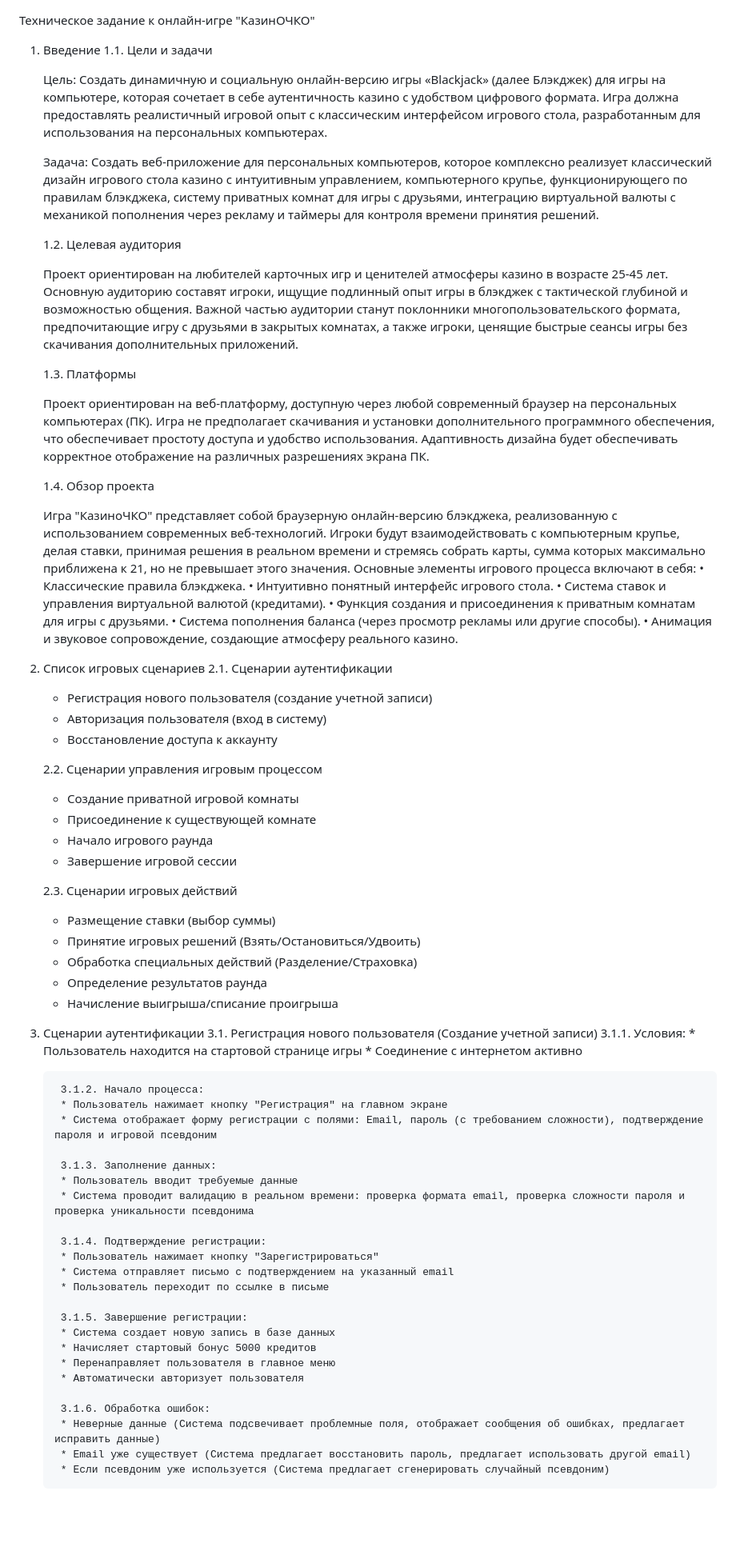
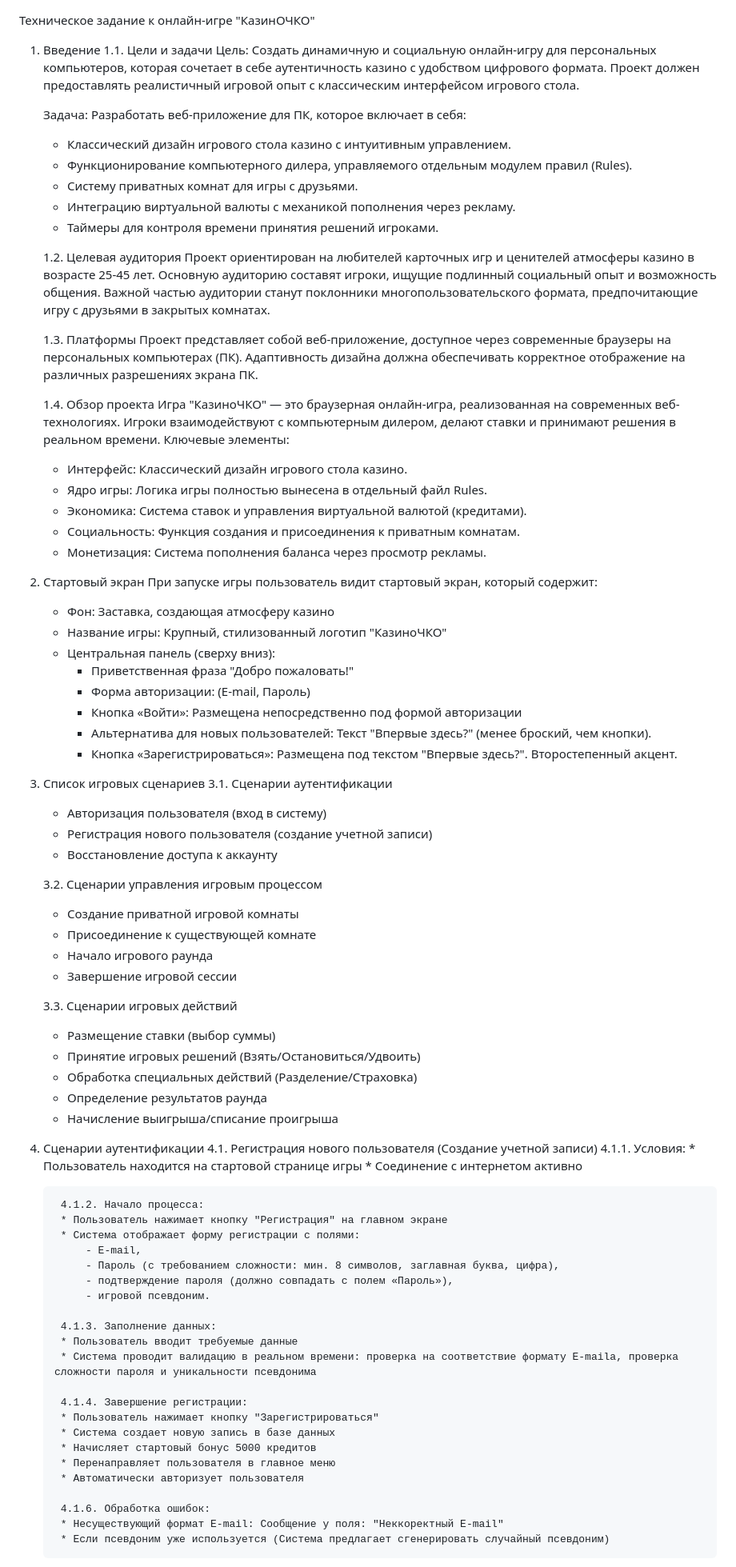
Before and after one commit to DOOMgayyyy/CasinoOchko, a Markdown page: TZ.md, the part around the change printed below. Shown: that part at 80% size. GitHub-like rendering; blank space fills up the shorter version.

```diff
--- a/TZ.md
+++ b/TZ.md
@@ -2,75 +2,86 @@
 
 1. Введение
     1.1. Цели и задачи
+    Цель: Создать динамичную и социальную онлайн-игру для персональных компьютеров, которая сочетает в себе аутентичность казино с удобством цифрового формата. Проект должен предоставлять реалистичный игровой опыт с классическим интерфейсом игрового стола.
 
-    Цель: Создать динамичную и социальную онлайн-версию игры «Blackjack» (далее Блэкджек) для игры на компьютере, которая сочетает в себе аутентичность казино с удобством цифрового формата. Игра должна предоставлять реалистичный игровой опыт с классическим интерфейсом игрового стола, разработанным для использования на персональных компьютерах.
+    Задача: Разработать веб-приложение для ПК, которое включает в себя:
 
-    Задача: Создать веб-приложение для персональных компьютеров, которое комплексно реализует классический дизайн игрового стола казино с интуитивным управлением, компьютерного крупье, функционирующего по правилам блэкджека, систему приватных комнат для игры с друзьями, интеграцию виртуальной валюты с механикой пополнения через рекламу и таймеры для контроля времени принятия решений.
+    * Классический дизайн игрового стола казино с интуитивным управлением.
+    * Функционирование компьютерного дилера, управляемого отдельным модулем правил (Rules).
+    * Систему приватных комнат для игры с друзьями.
+    * Интеграцию виртуальной валюты с механикой пополнения через рекламу.
+    * Таймеры для контроля времени принятия решений игроками.
 
     1.2. Целевая аудитория
-
-    Проект ориентирован на любителей карточных игр и ценителей атмосферы казино в возрасте 25-45 лет. Основную аудиторию составят игроки, ищущие подлинный опыт игры в блэкджек с тактической глубиной и возможностью общения. Важной частью аудитории станут поклонники многопользовательского формата, предпочитающие игру с друзьями в закрытых комнатах, а также игроки, ценящие быстрые сеансы игры без скачивания дополнительных приложений.
+    Проект ориентирован на любителей карточных игр и ценителей атмосферы казино в возрасте 25-45 лет. Основную аудиторию составят игроки, ищущие подлинный социальный опыт и возможность общения. Важной частью аудитории станут поклонники многопользовательского формата, предпочитающие игру с друзьями в закрытых комнатах.
 
     1.3. Платформы
-
-    Проект ориентирован на веб-платформу, доступную через любой современный браузер на персональных компьютерах (ПК). Игра не предполагает скачивания и установки дополнительного программного обеспечения, что обеспечивает простоту доступа и удобство использования. Адаптивность дизайна будет обеспечивать корректное отображение на различных разрешениях экрана ПК.
+    Проект представляет собой веб-приложение, доступное через современные браузеры на персональных компьютерах (ПК). Адаптивность дизайна должна обеспечивать корректное отображение на различных разрешениях экрана ПК.
 
     1.4. Обзор проекта
+    Игра "КазиноЧКО" — это браузерная онлайн-игра, реализованная на современных веб-технологиях. Игроки взаимодействуют с компьютерным дилером, делают ставки и принимают решения в реальном времени. Ключевые элементы:
+    * Интерфейс: Классический дизайн игрового стола казино.
+    * Ядро игры: Логика игры полностью вынесена в отдельный файл Rules.
+    * Экономика: Система ставок и управления виртуальной валютой (кредитами).
+    * Социальность: Функция создания и присоединения к приватным комнатам.
+    * Монетизация: Система пополнения баланса через просмотр рекламы.
 
-    Игра "КазиноЧКО" представляет собой браузерную онлайн-версию блэкджека, реализованную с использованием современных веб-технологий. Игроки будут взаимодействовать с компьютерным крупье, делая ставки, принимая решения в реальном времени и стремясь собрать карты, сумма которых максимально приближена к 21, но не превышает этого значения. Основные элементы игрового процесса включают в себя:
-    •  Классические правила блэкджека.
-    •  Интуитивно понятный интерфейс игрового стола.
-    •  Система ставок и управления виртуальной валютой (кредитами).
-    •  Функция создания и присоединения к приватным комнатам для игры с друзьями.
-    •  Система пополнения баланса (через просмотр рекламы или другие способы).
-    •  Анимация и звуковое сопровождение, создающие атмосферу реального казино.
+2. Стартовый экран
+    При запуске игры пользователь видит стартовый экран, который содержит:
 
+    * Фон: Заставка, создающая атмосферу казино
+    * Название игры: Крупный, стилизованный логотип "КазиноЧКО"
+    * Центральная панель (сверху вниз):
+      *  Приветственная фраза "Добро пожаловать!"
+      *  Форма авторизации: (E-mail, Пароль)
+      *  Кнопка «Войти»: Размещена непосредственно под формой авторизации
+      *  Альтернатива для новых пользователей: Текст "Впервые здесь?" (менее броский, чем кнопки).
+      *  Кнопка «Зарегистрироваться»: Размещена под текстом "Впервые здесь?". Второстепенный акцент.
 
-2. Список игровых сценариев
-    2.1. Сценарии аутентификации
+3. Список игровых сценариев
+    3.1. Сценарии аутентификации
+    * Авторизация пользователя (вход в систему)
     * Регистрация нового пользователя (создание учетной записи)
-    * Авторизация пользователя (вход в систему)
     * Восстановление доступа к аккаунту
 
-    2.2. Сценарии управления игровым процессом
+    3.2. Сценарии управления игровым процессом
     * Создание приватной игровой комнаты
     * Присоединение к существующей комнате
     * Начало игрового раунда
     * Завершение игровой сессии
 
-    2.3. Сценарии игровых действий
+    3.3. Сценарии игровых действий
     * Размещение ставки (выбор суммы)
     * Принятие игровых решений (Взять/Остановиться/Удвоить)
     * Обработка специальных действий (Разделение/Страховка)
     * Определение результатов раунда
     * Начисление выигрыша/списание проигрыша
 
-3. Сценарии аутентификации
-    3.1. Регистрация нового пользователя (Создание учетной записи)
-        3.1.1. Условия:
+4. Сценарии аутентификации
+    4.1. Регистрация нового пользователя (Создание учетной записи)
+        4.1.1. Условия:
         * Пользователь находится на стартовой странице игры
         * Соединение с интернетом активно
 
-        3.1.2. Начало процесса:
+        4.1.2. Начало процесса:
         * Пользователь нажимает кнопку "Регистрация" на главном экране
-        * Система отображает форму регистрации с полями: Email, пароль (с требованием сложности), подтверждение пароля и игровой псевдоним
+        * Система отображает форму регистрации с полями:
+            - E-mail,
+            - Пароль (с требованием сложности: мин. 8 символов, заглавная буква, цифра),
+            - подтверждение пароля (должно совпадать с полем «Пароль»),
+            - игровой псевдоним.
 
-        3.1.3. Заполнение данных:
+        4.1.3. Заполнение данных:
         * Пользователь вводит требуемые данные
-        * Система проводит валидацию в реальном времени: проверка формата email, проверка сложности пароля и проверка уникальности псевдонима
+        * Система проводит валидацию в реальном времени: проверка на соответствие формату E-mailа, проверка сложности пароля и уникальности псевдонима
 
-        3.1.4. Подтверждение регистрации:
+        4.1.4. Завершение регистрации:
         * Пользователь нажимает кнопку "Зарегистрироваться"
-        * Система отправляет письмо с подтверждением на указанный email
-        * Пользователь переходит по ссылке в письме
-
-        3.1.5. Завершение регистрации:
         * Система создает новую запись в базе данных
         * Начисляет стартовый бонус 5000 кредитов
         * Перенаправляет пользователя в главное меню
         * Автоматически авторизует пользователя
 
-        3.1.6. Обработка ошибок:
-        * Неверные данные (Система подсвечивает проблемные поля, отображает сообщения об ошибках, предлагает исправить данные)
-        * Email уже существует (Система предлагает восстановить пароль, предлагает использовать другой email)
+        4.1.6. Обработка ошибок:
+        * Несуществующий формат E-mail: Сообщение у поля: "Неккоректный E-mail"
         * Если псевдоним уже используется (Система предлагает сгенерировать случайный псевдоним)
```
Also changed, not shown: other parts of TZ.md (+21 -0 lines).
